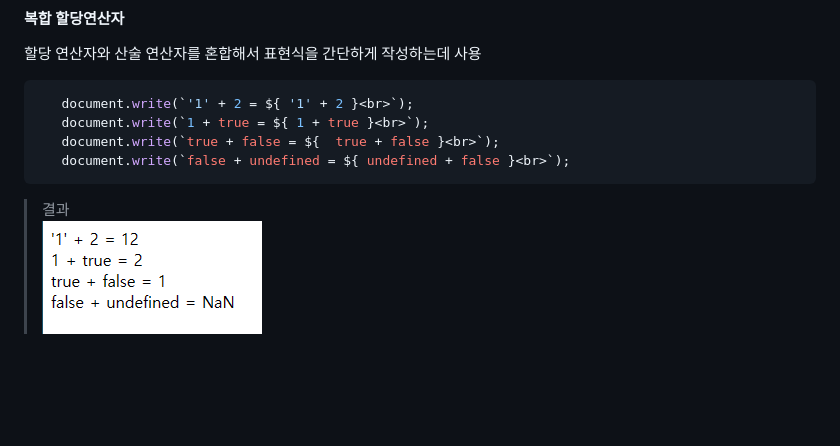
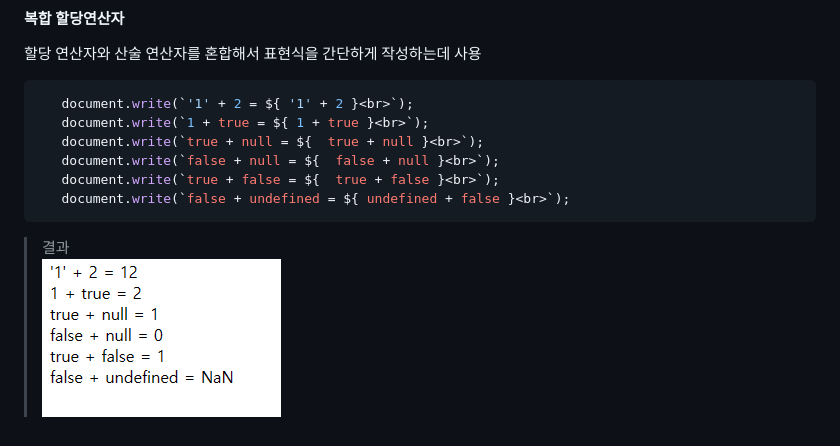
Before and after one commit to annie309409/JavaScript, a Markdown page: readme.md, the part around the change. Rendered like a GitHub page; pictures changed too: img/result11.png; blank space fills up the shorter version.

````diff
--- a/readme.md
+++ b/readme.md
@@ -317,6 +317,8 @@ j=121322456465456465487879874456456456454564654646465464646545555555555555555555
 ```javascript
    document.write(`'1' + 2 = ${ '1' + 2 }<br>`);
    document.write(`1 + true = ${ 1 + true }<br>`);
+   document.write(`true + null = ${  true + null }<br>`);
+   document.write(`false + null = ${  false + null }<br>`);
    document.write(`true + false = ${  true + false }<br>`);
    document.write(`false + undefined = ${ undefined + false }<br>`);
 ```
````
Also changed, not shown: 1 other file.
